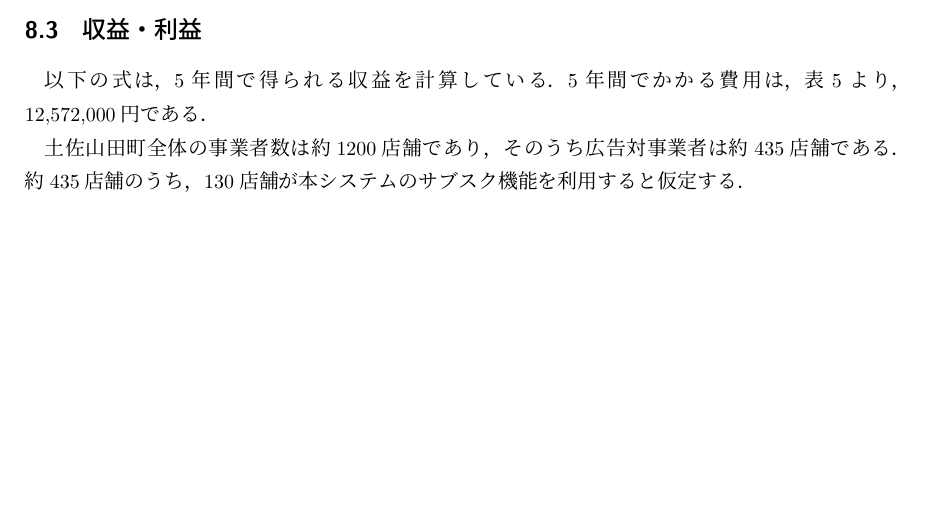
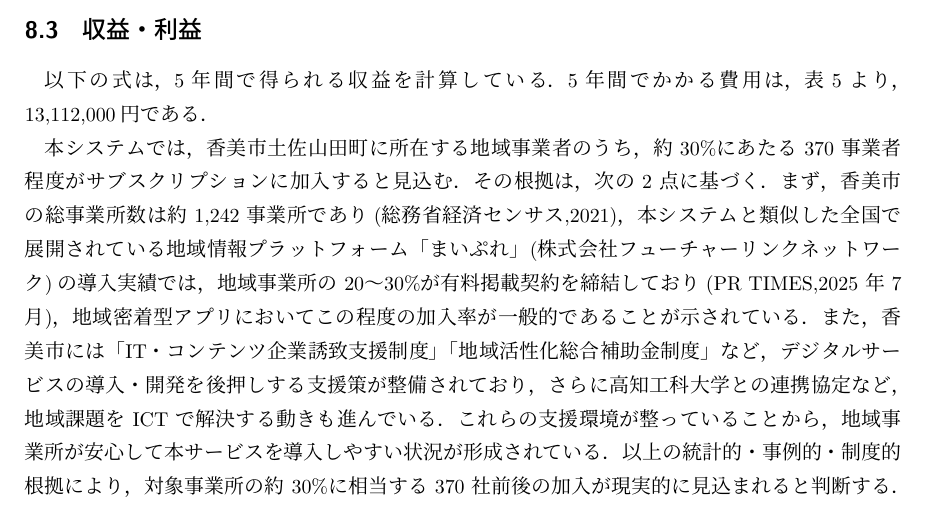
Before and after one commit to KUT-Group12/document, a LaTeX document (proposal/main.tex, which reads proposal/sections/section8.tex): part of page 14 of 16, cut so that both start at the same text, the shorter picture padded with empty space. Compiled offline with upLaTeX and dvipdfmx.

Commit message:
docs:費用総額の変更

```diff
--- a/proposal/sections/section8.tex
+++ b/proposal/sections/section8.tex
@@ -69,9 +69,22 @@
 
 
 \subsection{収益・利益}
-以下の式は，5年間で得られる収益を計算している．5年間でかかる費用は，表\ref{fig:Q12}より，12,572,000円である．\par
-土佐山田町全体の事業者数は約1200店舗であり，そのうち広告対事業者は約435店舗である．約435店舗のうち，130店舗が本システムのサブスク機能を利用すると仮定する．
-
+以下の式は，5年間で得られる収益を計算している．5年間でかかる費用は，表\ref{fig:Q12}より，13,112,000円である．\par
+本システムでは，香美市土佐山田町に所在する地域事業者のうち，約 30\%にあたる 370 事
+業者程度がサブスクリプションに加入すると見込む．
+その根拠は，次の 2 点に基づく．
+まず，香美市の総事業所数は約 1,242 事業所であり(総務省経済センサス,2021)，本システ
+ムと類似した全国で展開されている地域情報プラットフォーム「まいぷれ」(株式会社フュ
+ーチャーリンクネットワーク)の導入実績では，地域事業所の 20〜30\%が有料掲載契約を
+締結しており(PR TIMES,2025 年 7 月)，地域密着型アプリにおいてこの程度の加入率が一
+般的であることが示されている．
+また，香美市には「IT・コンテンツ企業誘致支援制度」「地域活性化総合補助金制度」な
+ど，デジタルサービスの導入・開発を後押しする支援策が整備されており，さらに高知工
+科大学との連携協定など，地域課題を ICT で解決する動きも進んでいる．これらの支援環
+境が整っていることから，地域事業所が安心して本サービスを導入しやすい状況が形成さ
+れている．
+以上の統計的・事例的・制度的根拠により，対象事業所の約 30\%に相当する 370 社前後の
+加入が現実的に見込まれると判断する．
 本システムは，企業用を使用する場合は5000円/月の利用料を設定する．この時，130店舗から月々5000円を徴収することで5年間の運用利益は以下になる．\par
 
 \[5000(円)\times 60(ヶ月)\times 130(店舗)=39,000,000円(収益)\]
```
